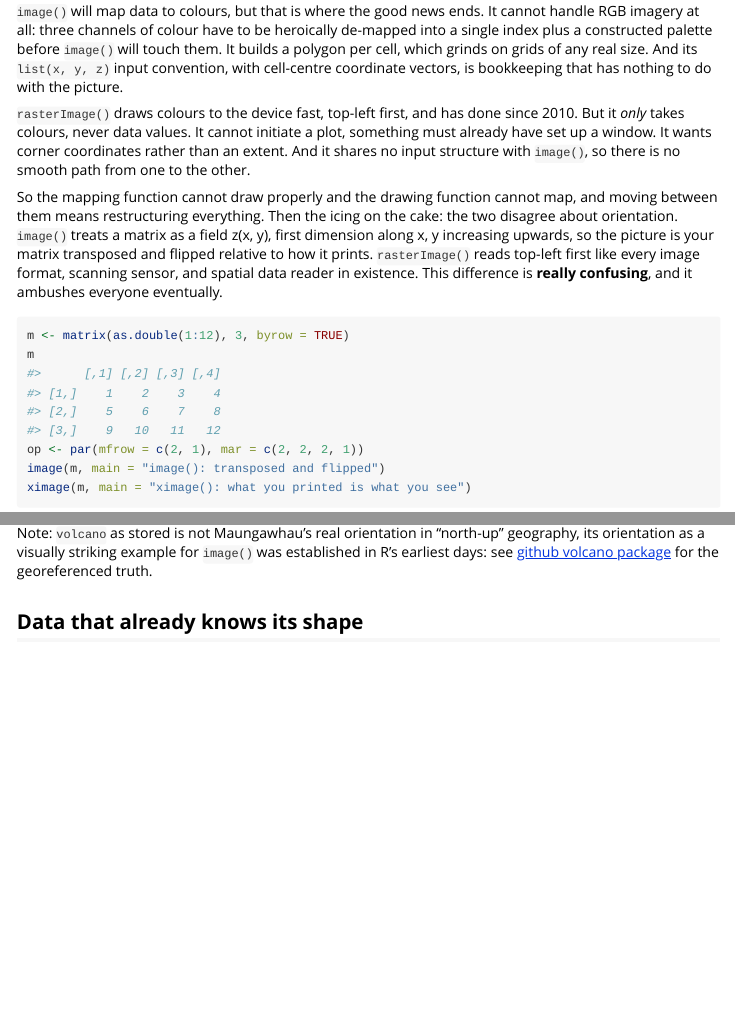
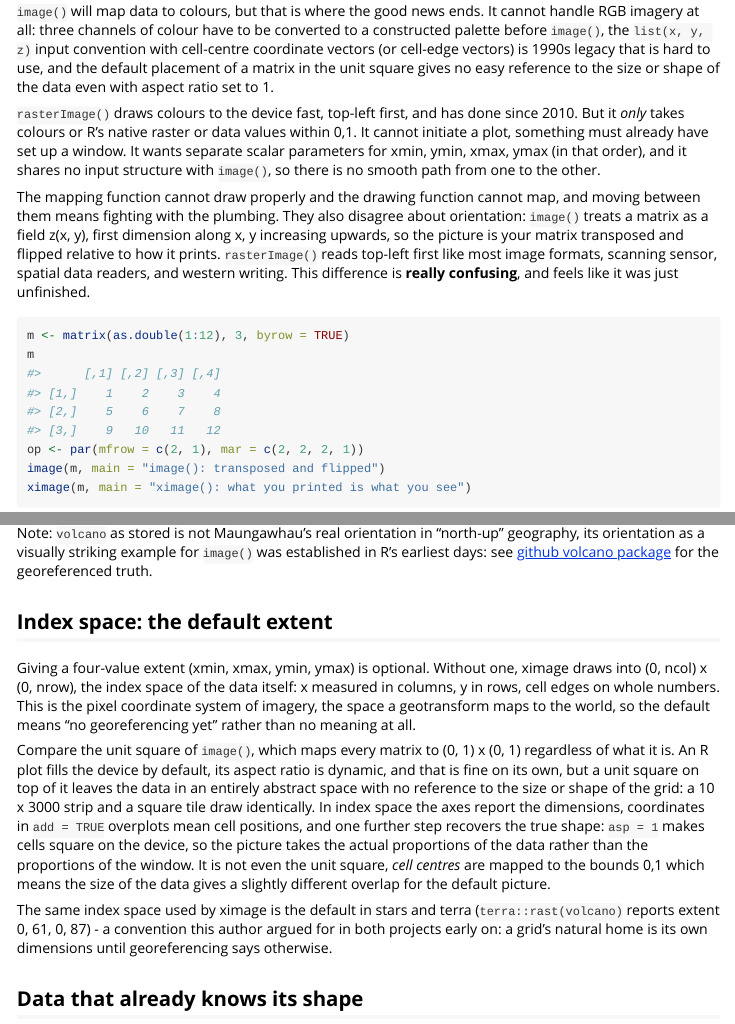
Before and after one commit to hypertidy/ximage, an R Markdown document (vignettes/why-ximage.Rmd): the page in a window 1100 px wide, from 220 px down, and a second part further down, joined at a grey line. Rendered offline with R 4.5, knitr and Pandoc, with nearby package versions; some code elsewhere in the file could not run offline.

Commit message:
vignette tweaks

````diff
--- a/vignettes/why-ximage.Rmd
+++ b/vignettes/why-ximage.Rmd
@@ -25,30 +25,30 @@ library(ximage)
 Base R has two ways to draw a grid of pixels, and neither one does the
 whole job.
 
-`image()` will map data to colours, but that is where the good news
-ends. It cannot handle RGB imagery at all: three channels of colour have
-to be heroically de-mapped into a single index plus a constructed
-palette before `image()` will touch them. It builds a polygon per cell,
-which grinds on grids of any real size. And its `list(x, y, z)` input
-convention, with cell-centre coordinate vectors, is bookkeeping that has
-nothing to do with the picture.
+`image()` will map data to colours, but that is where the good news ends. It
+cannot handle RGB imagery at all: three channels of colour have to be converted
+to  a constructed palette before `image()`, the  `list(x, y, z)` input
+convention with cell-centre coordinate vectors (or cell-edge vectors) is 1990s
+legacy that is hard to use, and the default placement of a matrix in the unit
+square gives no easy reference to the size or shape of the data even with aspect
+ratio set to 1.
 
-`rasterImage()` draws colours to the device fast, top-left first, and
-has done since 2010. But it *only* takes colours, never data values. It
-cannot initiate a plot, something must already have set up a window. It
-wants corner coordinates rather than an extent. And it shares no input
-structure with `image()`, so there is no smooth path from one to the
-other.
+`rasterImage()` draws colours to the device fast, top-left first, and has done
+since 2010. But it *only* takes colours or R's native raster or data values
+within 0,1. It cannot initiate a plot, something must already have set up a
+window. It wants separate scalar parameters for xmin, ymin, xmax, ymax (in that
+order), and it shares no input structure with `image()`, so there is no smooth
+path from one to the other.
 
-So the mapping function cannot draw properly and the drawing function
-cannot map, and moving between them means restructuring everything. Then
-the icing on the cake: the two disagree about orientation. `image()`
-treats a matrix as a field z(x, y), first dimension along x, y
-increasing upwards, so the picture is your matrix transposed and flipped
-relative to how it prints. `rasterImage()` reads top-left first like
-every image format, scanning sensor, and spatial data reader in
-existence. This difference is **really confusing**, and it ambushes
-everyone eventually.
+The mapping function cannot draw properly and the drawing function cannot map,
+and moving between them means fighting with the plumbing. They also disagree
+about orientation: `image()` treats a matrix as a field z(x, y), first dimension
+along x, y increasing upwards, so the picture is your matrix transposed and
+flipped relative to how it prints. `rasterImage()` reads top-left first like
+most image formats, scanning sensor, spatial data readers, and western writing.
+This difference is **really confusing**, and feels like it was just unfinished.
+
+
 
 ```{r image-flip}
 m <- matrix(as.double(1:12), 3, byrow = TRUE)
@@ -75,6 +75,34 @@ ximage(volcano, extent = c(0, 610, 0, 870))
 ```
 
 Note: `volcano` as stored is not Maungawhau's real orientation in "north-up" geography, its orientation as a visually striking example for `image()` was established in R's earliest days: see [github volcano package](https://github.com/mdsumner/volcano) for the georeferenced truth.
+
+## Index space: the default extent
+
+Giving a four-value extent (xmin, xmax, ymin, ymax) is optional. Without
+one, ximage draws into (0, ncol) x (0, nrow), the index space of the
+data itself: x measured in columns, y in rows, cell edges on whole
+numbers. This is the pixel coordinate system of imagery, the space a
+geotransform maps to the world, so the default means "no georeferencing
+yet" rather than no meaning at all.
+
+Compare the unit square of `image()`, which maps every matrix  to (0, 1) x (0,
+1) regardless of what it is. An R plot fills the device by default, its aspect
+ratio is dynamic, and that is fine on its own, but a unit square on top of it
+leaves the data in an entirely abstract space with no reference to the size or
+shape of the grid: a 10 x 3000 strip and a square tile draw identically. In
+index space the axes report the dimensions, coordinates in `add = TRUE`
+overplots mean cell positions, and one further step recovers the true shape:
+`asp = 1` makes cells square on the device, so the picture takes the actual
+proportions of the data rather than the proportions of the window. It is not
+even the unit square, *cell centres* are mapped to the bounds 0,1 which means
+the size of the data gives a slightly different overlap for the default picture.
+
+
+The same index space used by ximage is the default in stars and terra
+(`terra::rast(volcano)` reports extent 0, 61, 0, 87) - a convention this author
+argued for in both projects early on: a grid's natural home is its own
+dimensions until georeferencing says otherwise.
+
 
 ## Data that already knows its shape
 
````
Also changed, not shown: vignettes/why-ximage.Rmd (6 more changed lines).
